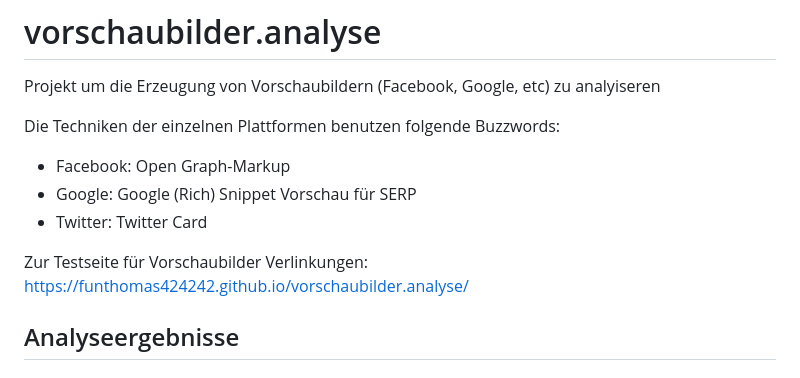
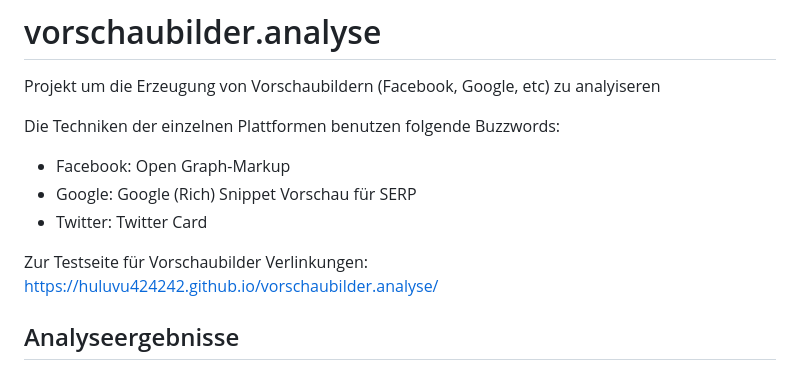
Before and after one commit to Huluvu424242/vorschaubilder.analyse, a Markdown page: README.md, the part around the change. GitHub-like rendering.

Commit message:
Update README.md
funthomas424242 -> huluvu424242

```diff
--- a/README.md
+++ b/README.md
@@ -8,7 +8,7 @@ Die Techniken der einzelnen Plattformen benutzen folgende Buzzwords:
 * Twitter: Twitter Card
 
 
-Zur Testseite für Vorschaubilder Verlinkungen: https://funthomas424242.github.io/vorschaubilder.analyse/
+Zur Testseite für Vorschaubilder Verlinkungen: https://huluvu424242.github.io/vorschaubilder.analyse/
 
 ## Analyseergebnisse
 
```
